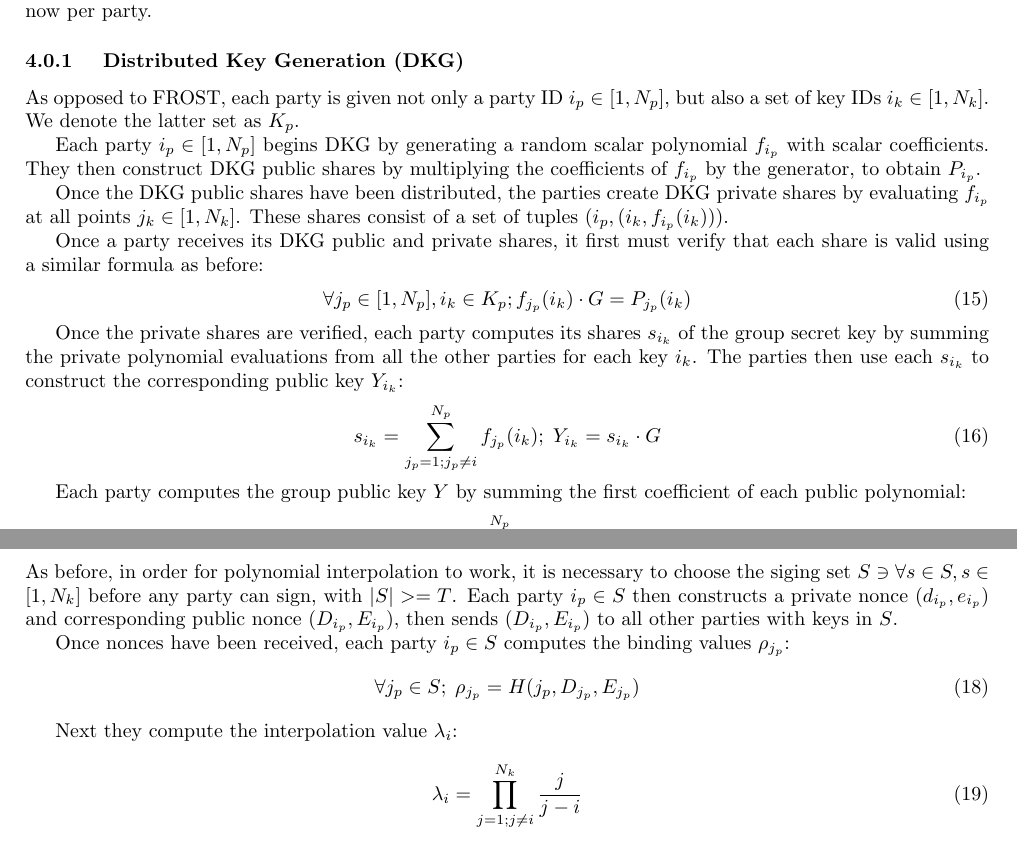
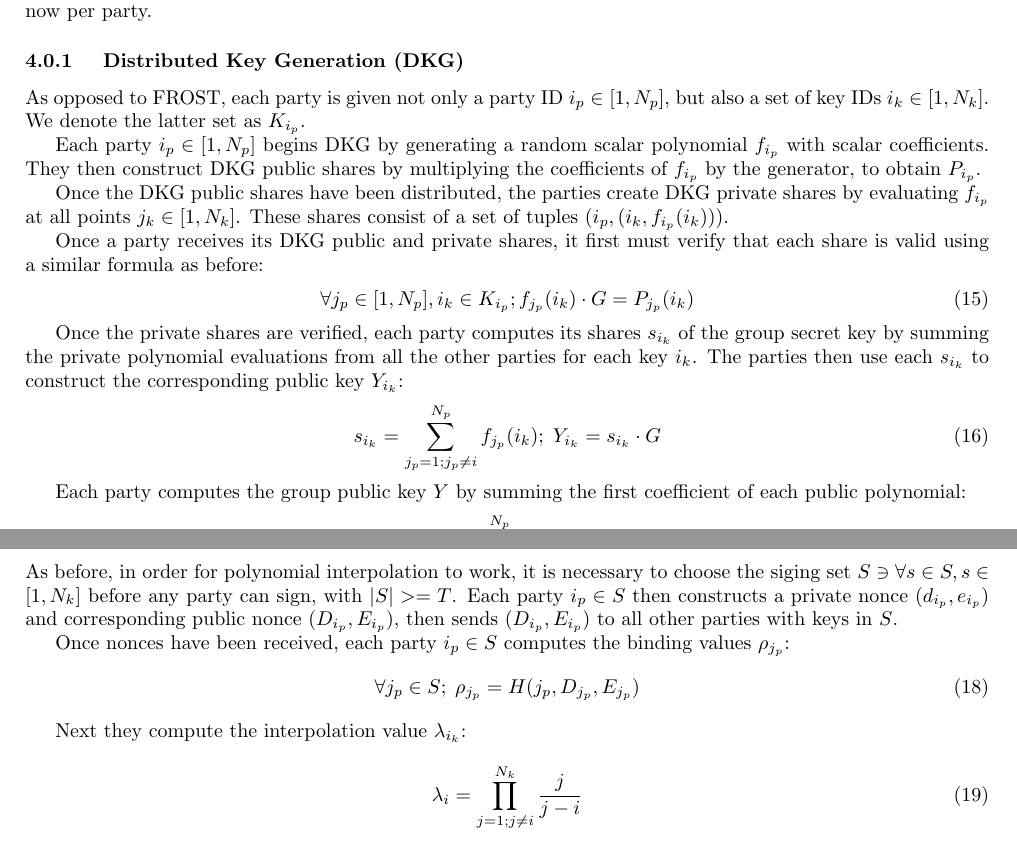
Before and after one commit to Trust-Machines/wsts, a LaTeX document (wtf.tex): two parts of pages 5 and 6 of 7, joined at a grey line, cut so that both start at the same text. Compiled offline with pdfLaTeX.

Commit message:
use K_{i_p} not K_p for the key IDs for each wtf party

```diff
--- a/wtf.tex
+++ b/wtf.tex
@@ -290,7 +290,7 @@ Whereas FROST contains two primary parameters ($T$ and $N$), WTF splits the $N$
   Distributed Key Generation (DKG)
 }
 
-As opposed to FROST, each party is given not only a party ID $i_p \in [1, N_p]$, but also a set of key IDs $i_k \in [1, N_k]$.  We denote the latter set as $K_p$.
+As opposed to FROST, each party is given not only a party ID $i_p \in [1, N_p]$, but also a set of key IDs $i_k \in [1, N_k]$.  We denote the latter set as $K_{i_p}$.
 
 Each party $i_p \in [1, N_p]$ begins DKG by generating a random scalar polynomial $f_{i_p}$ with scalar coefficients.  They then construct DKG public shares by multiplying the coefficients of $f_{i_p}$ by the generator, to obtain $P_{i_p}$.
 
@@ -298,7 +298,7 @@ Once the DKG public shares have been distributed, the parties create DKG private
 
 Once a party receives its DKG public and private shares, it first must verify that each share is valid using a similar formula as before:
 \begin{align}
-  \forall j_p \in [1,N_p], i_k \in K_p; f_{j_p}(i_k) \cdot G = P_{j_p}(i_k)
+  \forall j_p \in [1,N_p], i_k \in K_{i_p}; f_{j_p}(i_k) \cdot G = P_{j_p}(i_k)
 \end{align}
 
 Once the private shares are verified, each party computes its shares $s_{i_k}$ of the group secret key by summing the private polynomial evaluations from all the other parties for each key $i_k$. The parties then use each $s_{i_k}$ to construct the corresponding public key $Y_{i_k}$:
@@ -324,7 +324,7 @@ Once nonces have been received, each party $i_p \in S$ computes the binding valu
   \forall j_p \in S;\;\rho_{j_p} = H(j_p, D_{j_p}, E_{j_p})
 \end{align}
 
-Next they compute the interpolation value $\lambda_i$:
+Next they compute the interpolation value $\lambda_{i_k}$:
 \begin{align}
   \lambda_i = \prod_{j=1; j \neq i}^{N_k} \frac{j}{j - i}
 \end{align}
```
